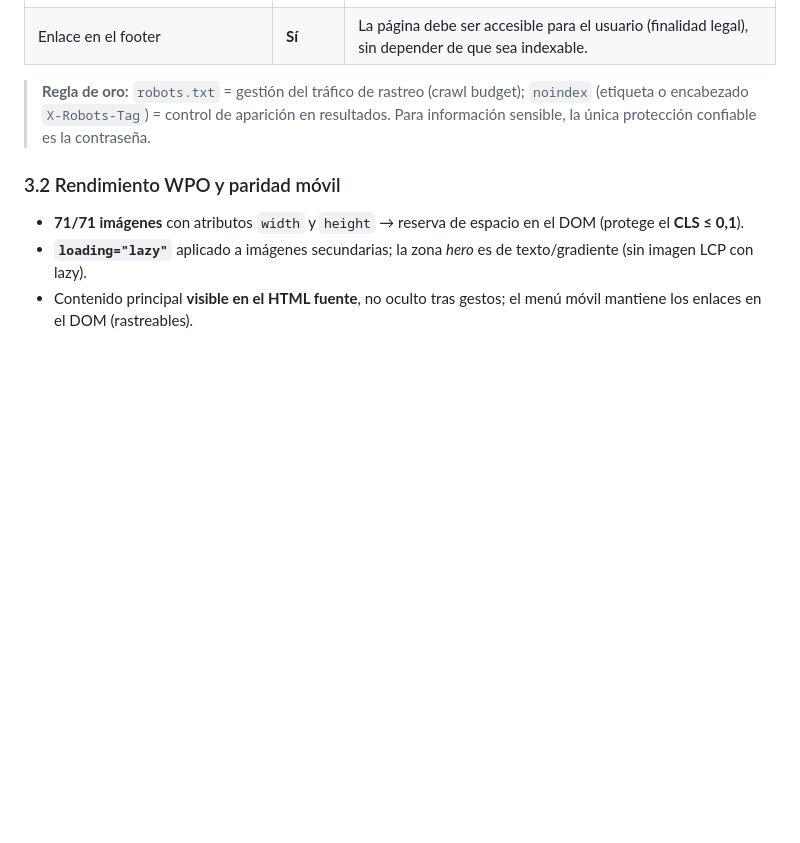
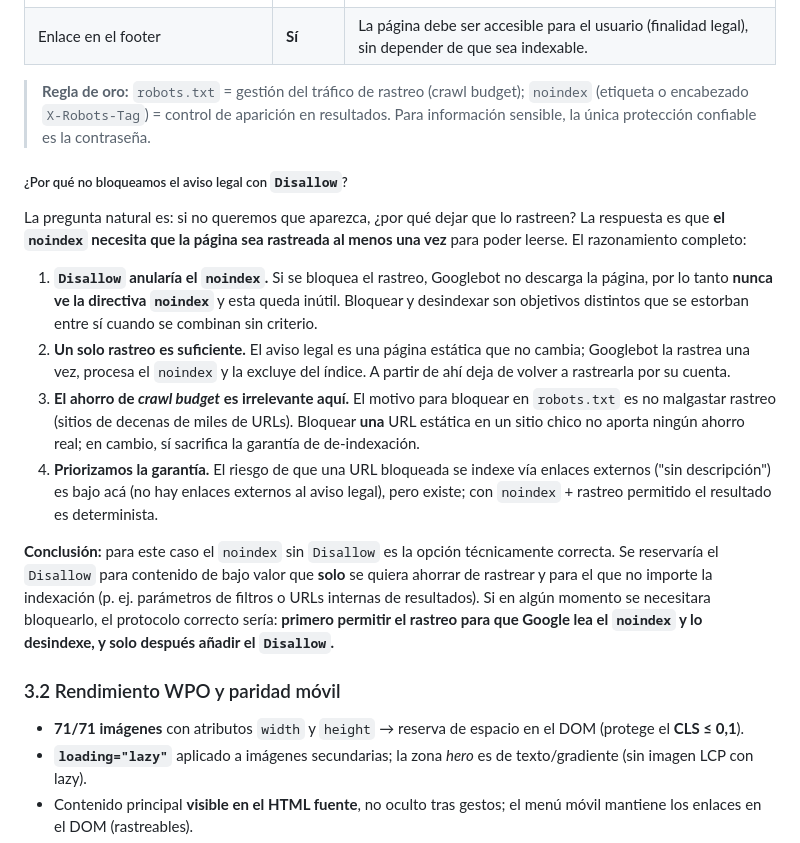
Before and after one commit to featuregrowth/web-multipage, a Markdown page: docs/tp-punto-5-consideraciones-tecnicas.md, the part around the change. Drawn GitHub-style; blank space fills up the shorter version.

Commit message:
docs(punto 5): justifica noindex sin Disallow en el aviso legal

```diff
--- a/docs/tp-punto-5-consideraciones-tecnicas.md
+++ b/docs/tp-punto-5-consideraciones-tecnicas.md
@@ -131,6 +131,17 @@ Por eso la decisión implementada fue:
 
 > **Regla de oro:** `robots.txt` = gestión del tráfico de rastreo (crawl budget); `noindex` (etiqueta o encabezado `X-Robots-Tag`) = control de aparición en resultados. Para información sensible, la única protección confiable es la contraseña.
 
+##### ¿Por qué no bloqueamos el aviso legal con `Disallow`?
+
+La pregunta natural es: si no queremos que aparezca, ¿por qué dejar que lo rastreen? La respuesta es que **el `noindex` necesita que la página sea rastreada al menos una vez** para poder leerse. El razonamiento completo:
+
+1. **`Disallow` anularía el `noindex`.** Si se bloquea el rastreo, Googlebot no descarga la página, por lo tanto **nunca ve la directiva `noindex`** y esta queda inútil. Bloquear y desindexar son objetivos distintos que se estorban entre sí cuando se combinan sin criterio.
+2. **Un solo rastreo es suficiente.** El aviso legal es una página estática que no cambia; Googlebot la rastrea una vez, procesa el `noindex` y la excluye del índice. A partir de ahí deja de volver a rastrearla por su cuenta.
+3. **El ahorro de *crawl budget* es irrelevante aquí.** El motivo para bloquear en `robots.txt` es no malgastar rastreo (sitios de decenas de miles de URLs). Bloquear **una** URL estática en un sitio chico no aporta ningún ahorro real; en cambio, sí sacrifica la garantía de de-indexación.
+4. **Priorizamos la garantía.** El riesgo de que una URL bloqueada se indexe vía enlaces externos ("sin descripción") es bajo acá (no hay enlaces externos al aviso legal), pero existe; con `noindex` + rastreo permitido el resultado es determinista.
+
+**Conclusión:** para este caso el `noindex` sin `Disallow` es la opción técnicamente correcta. Se reservaría el `Disallow` para contenido de bajo valor que **solo** se quiera ahorrar de rastrear y para el que no importe la indexación (p. ej. parámetros de filtros o URLs internas de resultados). Si en algún momento se necesitara bloquearlo, el protocolo correcto sería: **primero permitir el rastreo para que Google lea el `noindex` y lo desindexe, y solo después añadir el `Disallow`.**
+
 ### 3.2 Rendimiento WPO y paridad móvil
 - **71/71 imágenes** con atributos `width` y `height` → reserva de espacio en el DOM (protege el **CLS ≤ 0,1**).
 - **`loading="lazy"`** aplicado a imágenes secundarias; la zona *hero* es de texto/gradiente (sin imagen LCP con lazy).
```
